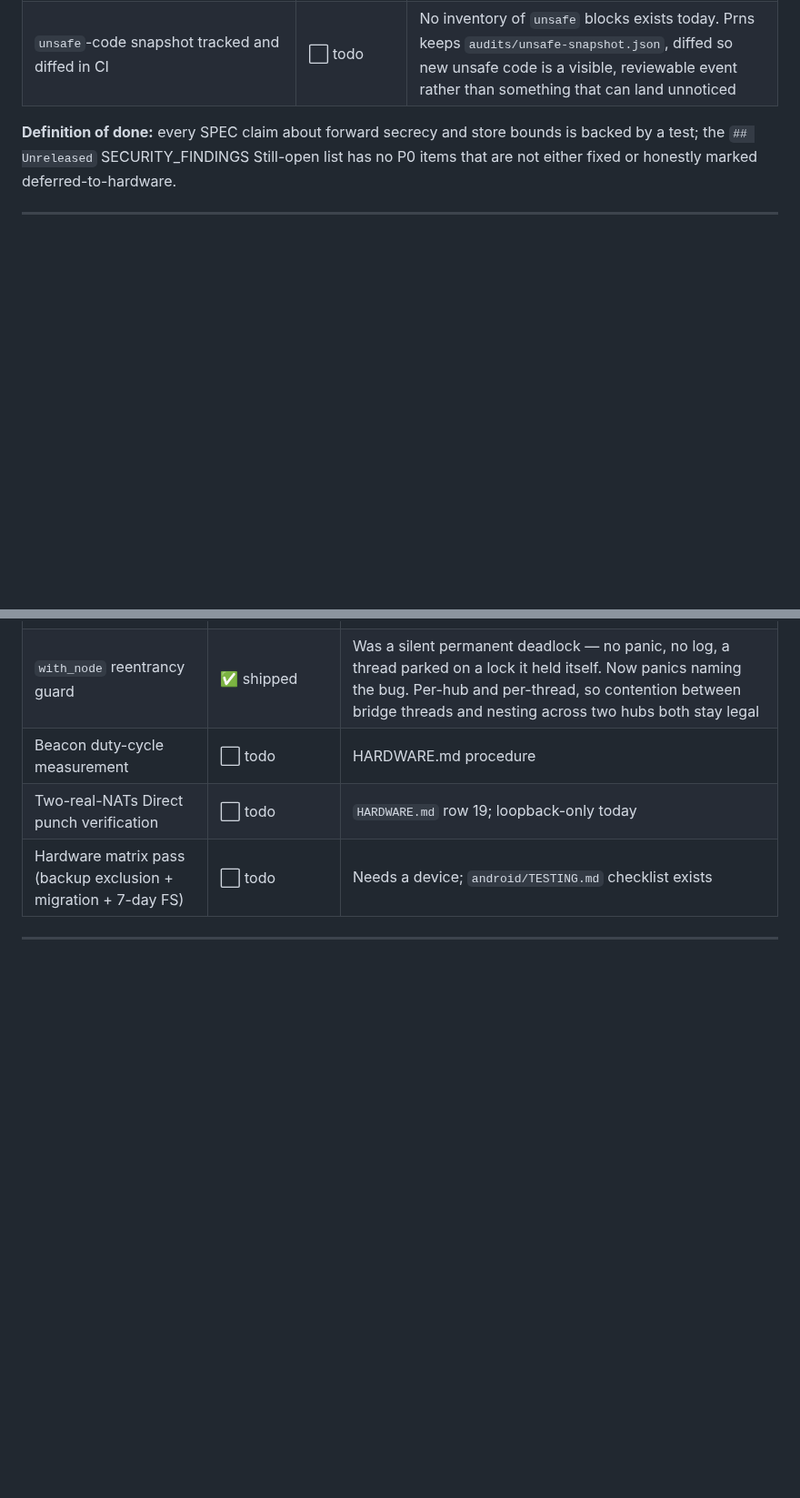
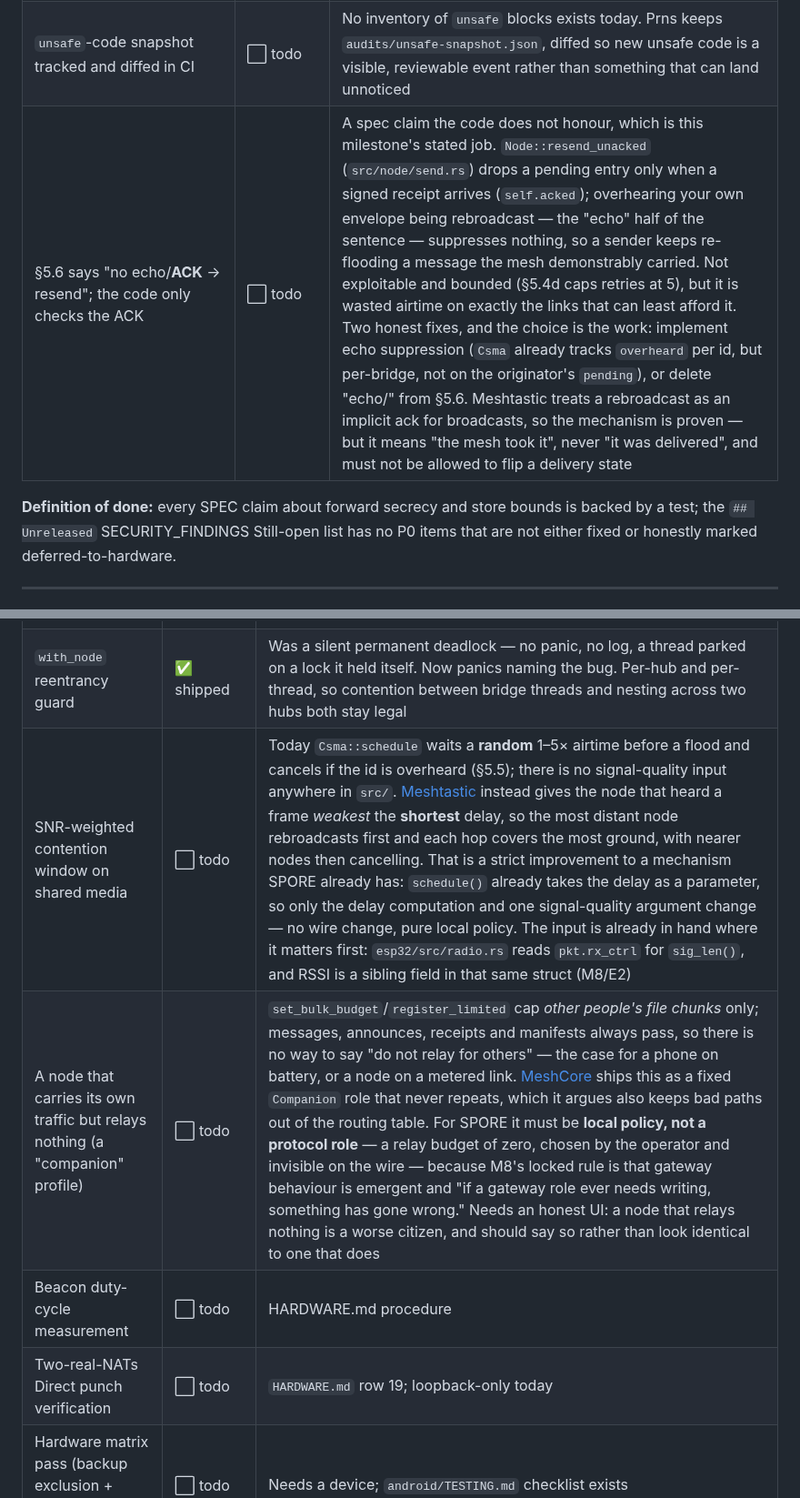
Before and after one commit to sloev/spore, a Markdown page: docs/ROADMAP.md, 2 parts joined by grey strips. Shown at 91% size. GitHub-like rendering; blank space fills up the shorter version.

Commit message:
docs(roadmap): three items from the Meshtastic/MeshCore comparison
All three verified against the tree rather than taken from the other projects'
docs.

M1 -- SPEC §5.6 says "no echo/ACK -> resend", but Node::resend_unacked only
checks for a signed receipt; overhearing your own envelope rebroadcast
suppresses nothing. A spec claim the code does not honour, which is exactly
what M1 exists to close. Bounded (retries cap at 5) and not exploitable, but it
is wasted airtime on the links least able to afford it. The row names both
honest fixes -- implement echo suppression, or delete "echo/" from the spec --
and flags that an echo means "the mesh took it", never "delivered", so it must
not be wired to a delivery state.

M5 -- SNR-weighted contention window. Csma::schedule waits a random 1-5x
airtime today and there is no signal-quality input anywhere in src/. Meshtastic
gives the weakest-signal (most distant) hearer the shortest delay so each hop
covers the most ground. schedule() already takes the delay as a parameter, so
this is a delay computation plus one argument -- local policy, no wire change --
and the input already exists where it lands first: esp32/src/radio.rs already
reads pkt.rx_ctrl for sig_len(), and rssi is a sibling field.

M5 -- a "companion" profile that relays nothing. set_bulk_budget caps other
people's file chunks only; messages, announces and receipts always pass, so
there is no way to opt out of relaying -- the case for a phone on battery or a
metered link. MeshCore ships this as a fixed Companion role. For SPORE it has
to be local policy rather than a protocol role, since M8's locked rule is that
gateway behaviour is emergent and "if a gateway role ever needs writing,
something has gone wrong."

```diff
--- a/docs/ROADMAP.md
+++ b/docs/ROADMAP.md
@@ -78,6 +78,7 @@ claim the code actually honours.
 | Backup exclusion + migration tested on hardware | ⬜ deferred to hardware QA | No device in CI; tracked in `android/TESTING.md` |
 | Benchmark suite: throughput/memory, reproducible, tracked per platform | ⬜ todo | No performance baseline exists today. [Prns](https://github.com/KenAKAFrosty/Prns) publishes per-platform `benchmarks/RESULTS-*.md` against a reference implementation; SPORE has nothing analogous to catch a regression before a user does |
 | `unsafe`-code snapshot tracked and diffed in CI | ⬜ todo | No inventory of `unsafe` blocks exists today. Prns keeps `audits/unsafe-snapshot.json`, diffed so new unsafe code is a visible, reviewable event rather than something that can land unnoticed |
+| §5.6 says "no echo/**ACK** → resend"; the code only checks the ACK | ⬜ todo | A spec claim the code does not honour, which is this milestone's stated job. `Node::resend_unacked` (`src/node/send.rs`) drops a pending entry only when a signed receipt arrives (`self.acked`); overhearing your own envelope being rebroadcast — the "echo" half of the sentence — suppresses nothing, so a sender keeps re-flooding a message the mesh demonstrably carried. Not exploitable and bounded (§5.4d caps retries at 5), but it is wasted airtime on exactly the links that can least afford it. Two honest fixes, and the choice is the work: implement echo suppression (`Csma` already tracks `overheard` per id, but per-bridge, not on the originator's `pending`), or delete "echo/" from §5.6. Meshtastic treats a rebroadcast as an implicit ack for broadcasts, so the mechanism is proven — but it means "the mesh took it", never "it was delivered", and must not be allowed to flip a delivery state |
 
 **Definition of done:** every SPEC claim about forward secrecy and store bounds is
 backed by a test; the `## Unreleased` SECURITY_FINDINGS Still-open list has no P0
@@ -271,6 +272,8 @@ here is load-bearing for a credible node.
 | Sound + particles behind a setting, default off | ⬜ todo | Gated by §0.2/§8 |
 | Android bridge list ⊆ BRIDGES.md sync check | ✅ shipped | In `check_docs_sync.py`. Fails if the app offers a bridge with no BRIDGES.md entry, or one still marked ⚪ planned — a control with no backend. Found the **TCP** bridge shipping in the app undocumented; entry added |
 | `with_node` reentrancy guard | ✅ shipped | Was a silent permanent deadlock — no panic, no log, a thread parked on a lock it held itself. Now panics naming the bug. Per-hub and per-thread, so contention between bridge threads and nesting across two hubs both stay legal |
+| SNR-weighted contention window on shared media | ⬜ todo | Today `Csma::schedule` waits a **random** 1–5× airtime before a flood and cancels if the id is overheard (§5.5); there is no signal-quality input anywhere in `src/`. [Meshtastic](https://meshtastic.org/docs/overview/mesh-algo/) instead gives the node that heard a frame *weakest* the **shortest** delay, so the most distant node rebroadcasts first and each hop covers the most ground, with nearer nodes then cancelling. That is a strict improvement to a mechanism SPORE already has: `schedule()` already takes the delay as a parameter, so only the delay computation and one signal-quality argument change — no wire change, pure local policy. The input is already in hand where it matters first: `esp32/src/radio.rs` reads `pkt.rx_ctrl` for `sig_len()`, and RSSI is a sibling field in that same struct (M8/E2) |
+| A node that carries its own traffic but relays nothing (a "companion" profile) | ⬜ todo | `set_bulk_budget`/`register_limited` cap *other people's file chunks* only; messages, announces, receipts and manifests always pass, so there is no way to say "do not relay for others" — the case for a phone on battery, or a node on a metered link. [MeshCore](https://github.com/meshcore-dev/MeshCore) ships this as a fixed `Companion` role that never repeats, which it argues also keeps bad paths out of the routing table. For SPORE it must be **local policy, not a protocol role** — a relay budget of zero, chosen by the operator and invisible on the wire — because M8's locked rule is that gateway behaviour is emergent and "if a gateway role ever needs writing, something has gone wrong." Needs an honest UI: a node that relays nothing is a worse citizen, and should say so rather than look identical to one that does |
 | Beacon duty-cycle measurement | ⬜ todo | HARDWARE.md procedure |
 | Two-real-NATs Direct punch verification | ⬜ todo | `HARDWARE.md` row 19; loopback-only today |
 | Hardware matrix pass (backup exclusion + migration + 7-day FS) | ⬜ todo | Needs a device; `android/TESTING.md` checklist exists |
```
